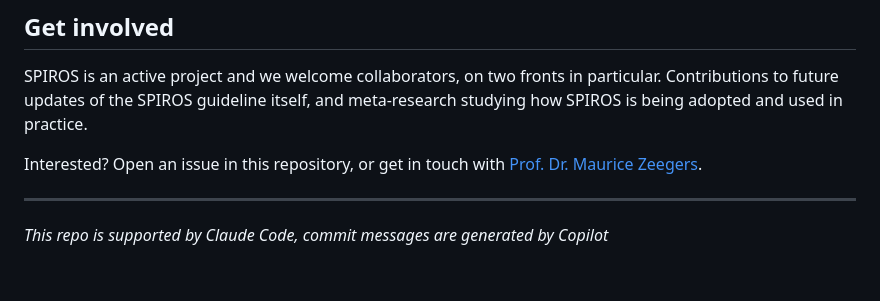
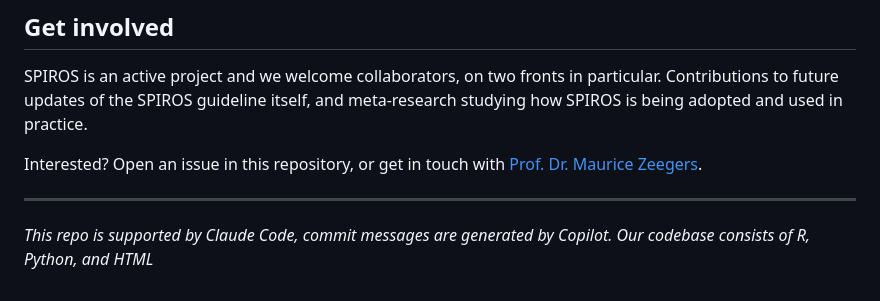
Before and after one commit to mauricezeegers/spiros-guideline, a Markdown page: README.md, the part around the change. Rendered like a GitHub page.

```diff
--- a/README.md
+++ b/README.md
@@ -94,4 +94,4 @@ Interested? Open an issue in this repository, or get in touch with [Prof. Dr. Ma
 
 ---
 
-_This repo is supported by Claude Code, commit messages are generated by Copilot_
+_This repo is supported by Claude Code, commit messages are generated by Copilot. Our codebase consists of R, Python, and HTML_
```
